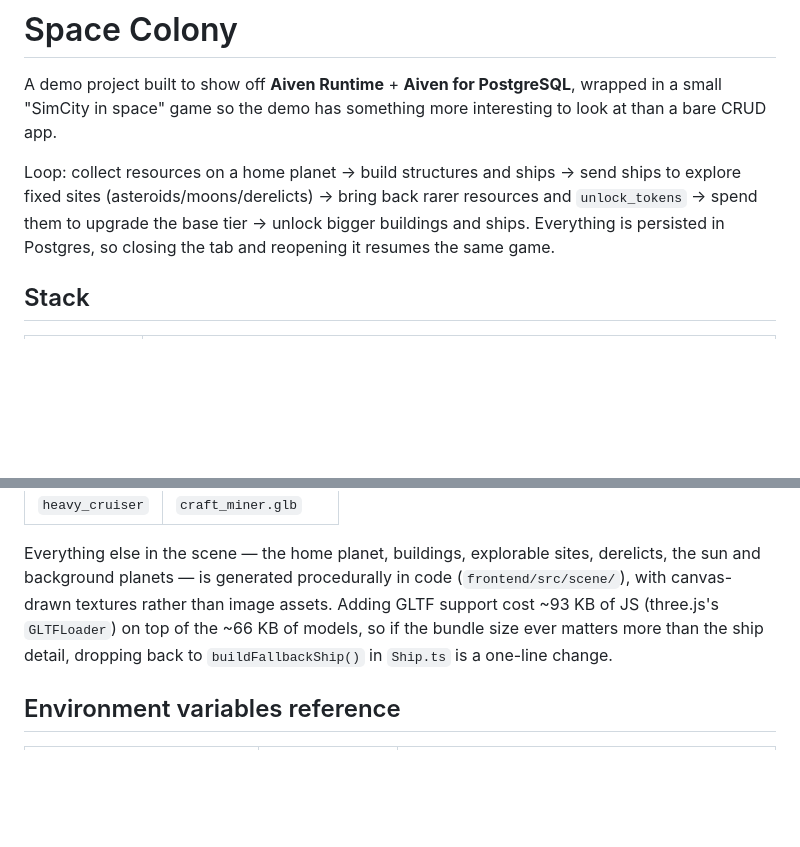
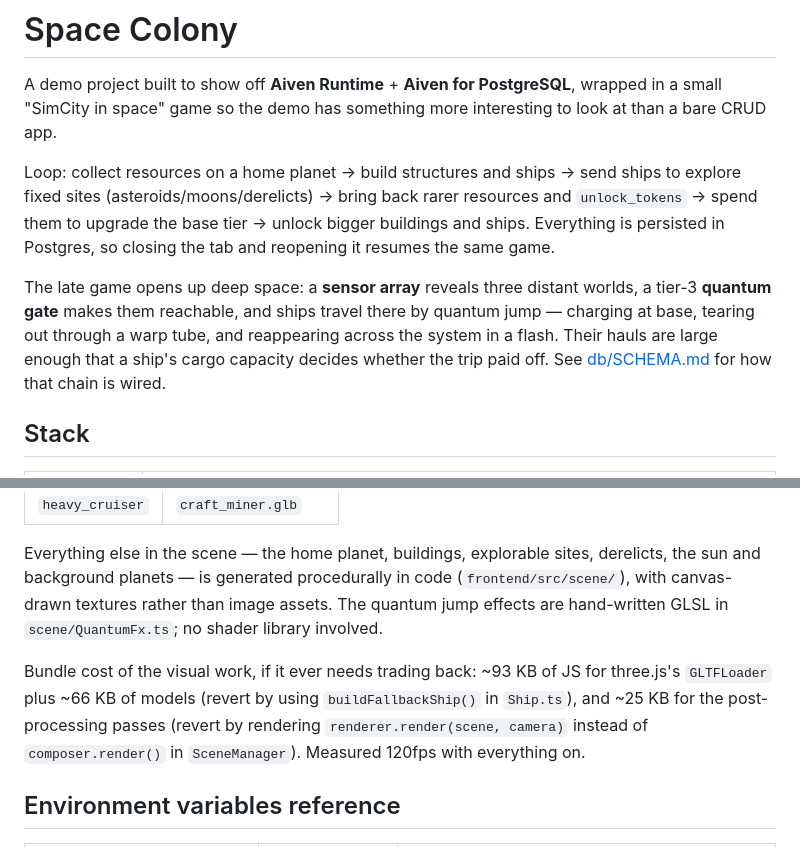
Before and after one commit to pvr-aiven/space-colony, a Markdown page: README.md, 2 parts joined by grey strips. Drawn GitHub-style; blank space fills up the shorter version.

```diff
--- a/README.md
+++ b/README.md
@@ -9,6 +9,14 @@ send ships to explore fixed sites (asteroids/moons/derelicts) → bring back
 rarer resources and `unlock_tokens` → spend them to upgrade the base tier →
 unlock bigger buildings and ships. Everything is persisted in Postgres, so
 closing the tab and reopening it resumes the same game.
+
+The late game opens up deep space: a **sensor array** reveals three distant
+worlds, a tier-3 **quantum gate** makes them reachable, and ships travel
+there by quantum jump — charging at base, tearing out through a warp tube,
+and reappearing across the system in a flash. Their hauls are large enough
+that a ship's cargo capacity decides whether the trip paid off. See
+[db/SCHEMA.md](db/SCHEMA.md#the-progression-chain) for how that chain is
+wired.
 
 ## Stack
 
@@ -177,10 +185,14 @@ required). Only three of the pack's 153 models are vendored, in
 Everything else in the scene — the home planet, buildings, explorable
 sites, derelicts, the sun and background planets — is generated
 procedurally in code (`frontend/src/scene/`), with canvas-drawn textures
-rather than image assets. Adding GLTF support cost ~93 KB of JS
-(three.js's `GLTFLoader`) on top of the ~66 KB of models, so if the
-bundle size ever matters more than the ship detail, dropping back to
-`buildFallbackShip()` in `Ship.ts` is a one-line change.
+rather than image assets. The quantum jump effects are hand-written GLSL
+in `scene/QuantumFx.ts`; no shader library involved.
+
+Bundle cost of the visual work, if it ever needs trading back: ~93 KB of
+JS for three.js's `GLTFLoader` plus ~66 KB of models (revert by using
+`buildFallbackShip()` in `Ship.ts`), and ~25 KB for the post-processing
+passes (revert by rendering `renderer.render(scene, camera)` instead of
+`composer.render()` in `SceneManager`). Measured 120fps with everything on.
 
 ## Environment variables reference
 
```
Also changed, not shown: db/SCHEMA.md (+51 -17 lines).
